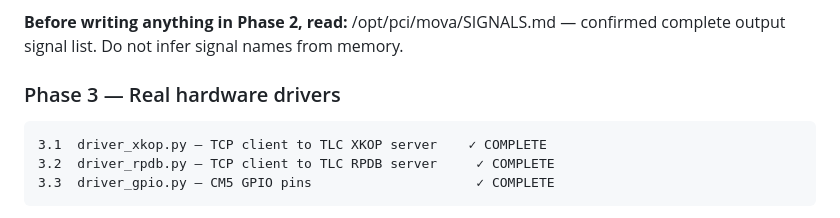
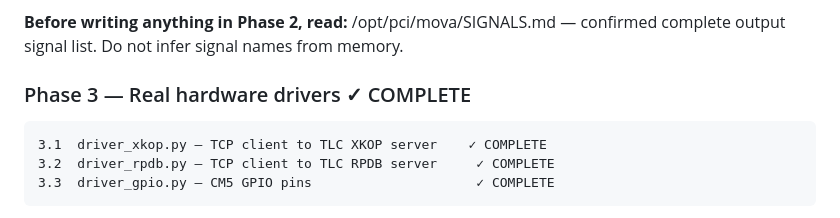
Before and after one commit to trafficman30/pci-platform, a Markdown page: ARCHITECTURE.md, the part around the change. Rendered like a GitHub page.

Commit message:
Phase 3 complete - XKOP, RPDB, GPIO drivers

````diff
--- a/ARCHITECTURE.md
+++ b/ARCHITECTURE.md
@@ -599,7 +599,7 @@ _running and transitions status to WARMUP, matching normal start() behaviour.
 /opt/pci/mova/SIGNALS.md — confirmed complete output signal list.
 Do not infer signal names from memory.
 
-### Phase 3 — Real hardware drivers
+### Phase 3 — Real hardware drivers  ✓ COMPLETE
 
 ```
 3.1  driver_xkop.py — TCP client to TLC XKOP server    ✓ COMPLETE
````
